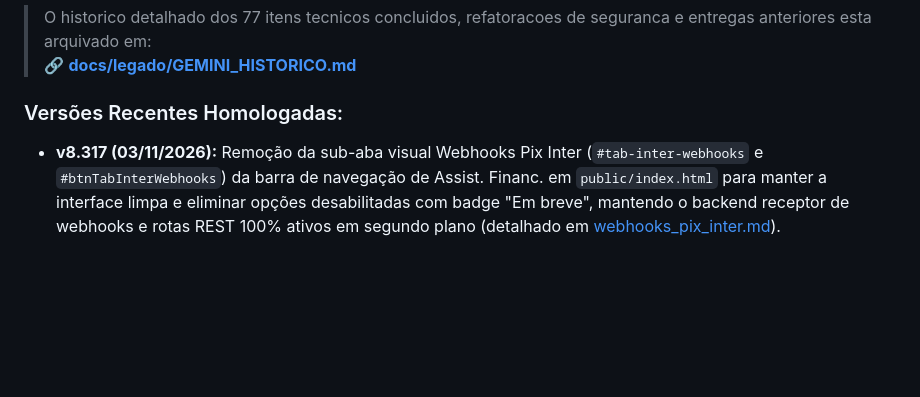
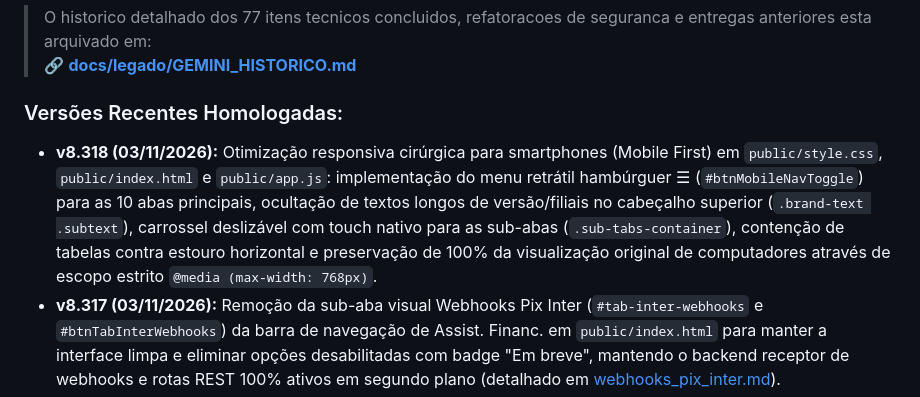
Before and after one commit to cofresgoldsafe/conciliacao-fretes, a Markdown page: GEMINI.md, the part around the change. Drawn GitHub-style; blank space fills up the shorter version.

Commit message:
docs(gemini): consolidacao da versao v8.318 com notas de responsividade mobile

```diff
--- a/GEMINI.md
+++ b/GEMINI.md
@@ -186,6 +186,7 @@ Para manter a documentacao do ecossistema limpa, leve e modularizada, desenvolve
 > 🔗 [**docs/legado/GEMINI_HISTORICO.md**](docs/legado/GEMINI_HISTORICO.md)
 
 ### Versões Recentes Homologadas:
+- **v8.318 (03/11/2026):** Otimização responsiva cirúrgica para smartphones (Mobile First) em `public/style.css`, `public/index.html` e `public/app.js`: implementação do menu retrátil hambúrguer ☰ (`#btnMobileNavToggle`) para as 10 abas principais, ocultação de textos longos de versão/filiais no cabeçalho superior (`.brand-text .subtext`), carrossel deslizável com touch nativo para as sub-abas (`.sub-tabs-container`), contenção de tabelas contra estouro horizontal e preservação de 100% da visualização original de computadores através de escopo estrito `@media (max-width: 768px)`.
 - **v8.317 (03/11/2026):** Remoção da sub-aba visual Webhooks Pix Inter (`#tab-inter-webhooks` e `#btnTabInterWebhooks`) da barra de navegação de Assist. Financ. em `public/index.html` para manter a interface limpa e eliminar opções desabilitadas com badge "Em breve", mantendo o backend receptor de webhooks e rotas REST 100% ativos em segundo plano (detalhado em [webhooks_pix_inter.md](docs/telas/06_assist_financeiro/webhooks_pix_inter.md)).
 - **v8.316 (30/10/2026):** Autorização de Desconto & Margem (Pipedrive + Protheus `SB1090`) direto pelo Bot do Telegram (`@agente_alexandre_bot` via `routes/telegram_agent.js` e `bi_autorizacoes_engine.js`): detecção instantânea de links `/deal/{id}` sem exigir seleção prévia de projeto, extração de valores do texto encaminhado do vendedor (`extrairDadosMensagemVendedor`), alerta e recálculo de divergências (`decide_deal:USE_TEXT_VALUES`), sanitização Markdown e aprovação com 1 toque fixando a nota oficial no Pipedrive e gravando no Supabase (22/22 testes em `test_bi_autorizacoes.js` e 11/11 em `test_telegram_agent.js` — detalhado em [autorizacoes_desconto.md](docs/telas/08_bi_executivo/autorizacoes_desconto.md) e [agente_mobile_telegram.md](docs/telas/09_configuracoes/agente_mobile_telegram.md)).
 - **v8.315 (29/10/2026):** Agente Mobile Multi-Projeto 24/7 no Telegram (`@agente_alexandre_bot` via `routes/telegram_agent.js` e `prompts/telegram_devops_agent.v1.md`) hospedado no Render Starter 24/7 sem custo extra, com seletor obrigatório dos 5 repositórios `cofresgoldsafe`, motor `gemini-3.5-flash` (1,7s), consultas em tempo real e edição de código com aprovação em 2 cliques via GitHub REST API (7 testes aprovados em `test_telegram_agent.js` — detalhado em [agente_mobile_telegram.md](docs/telas/09_configuracoes/agente_mobile_telegram.md)).
```
